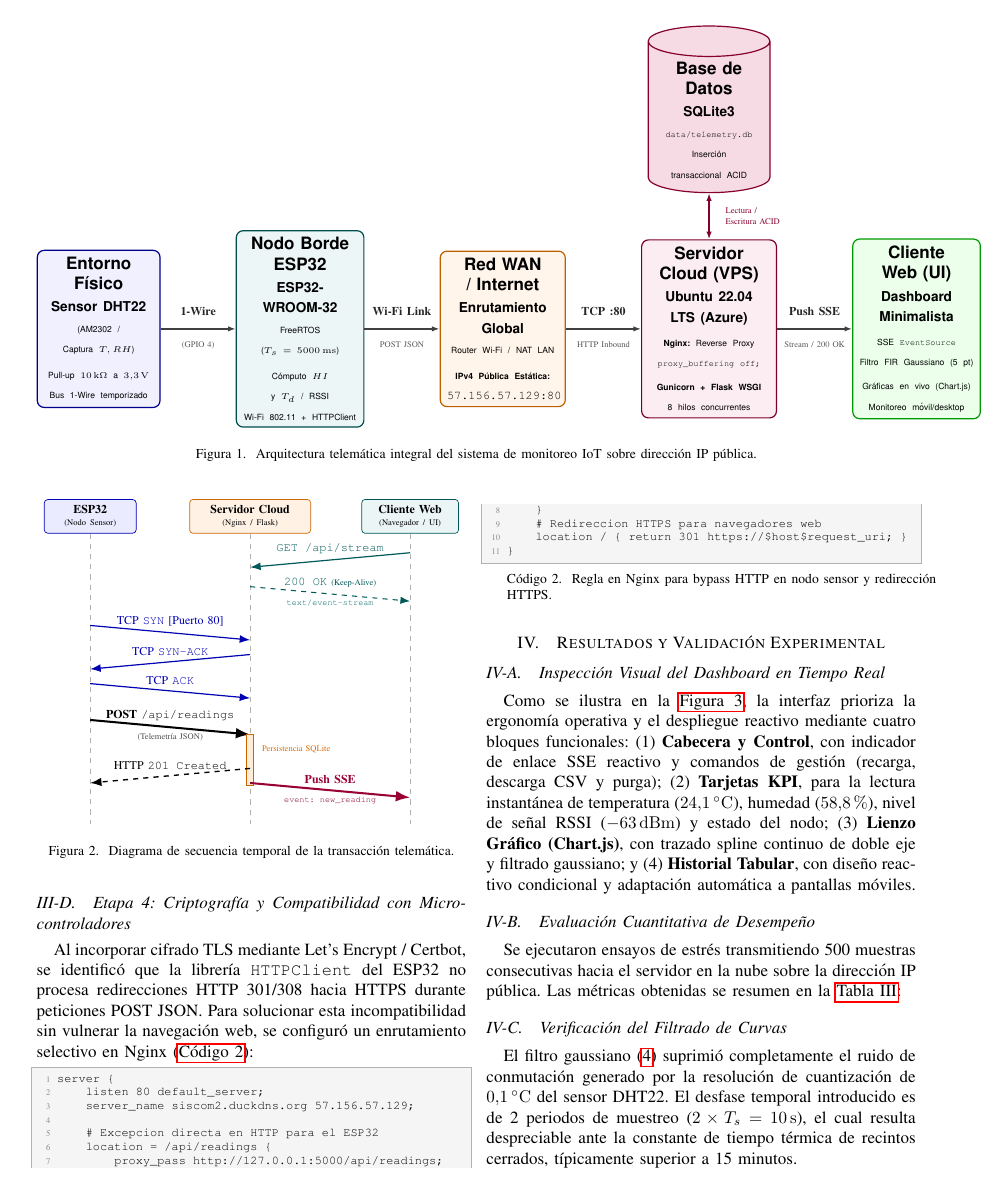
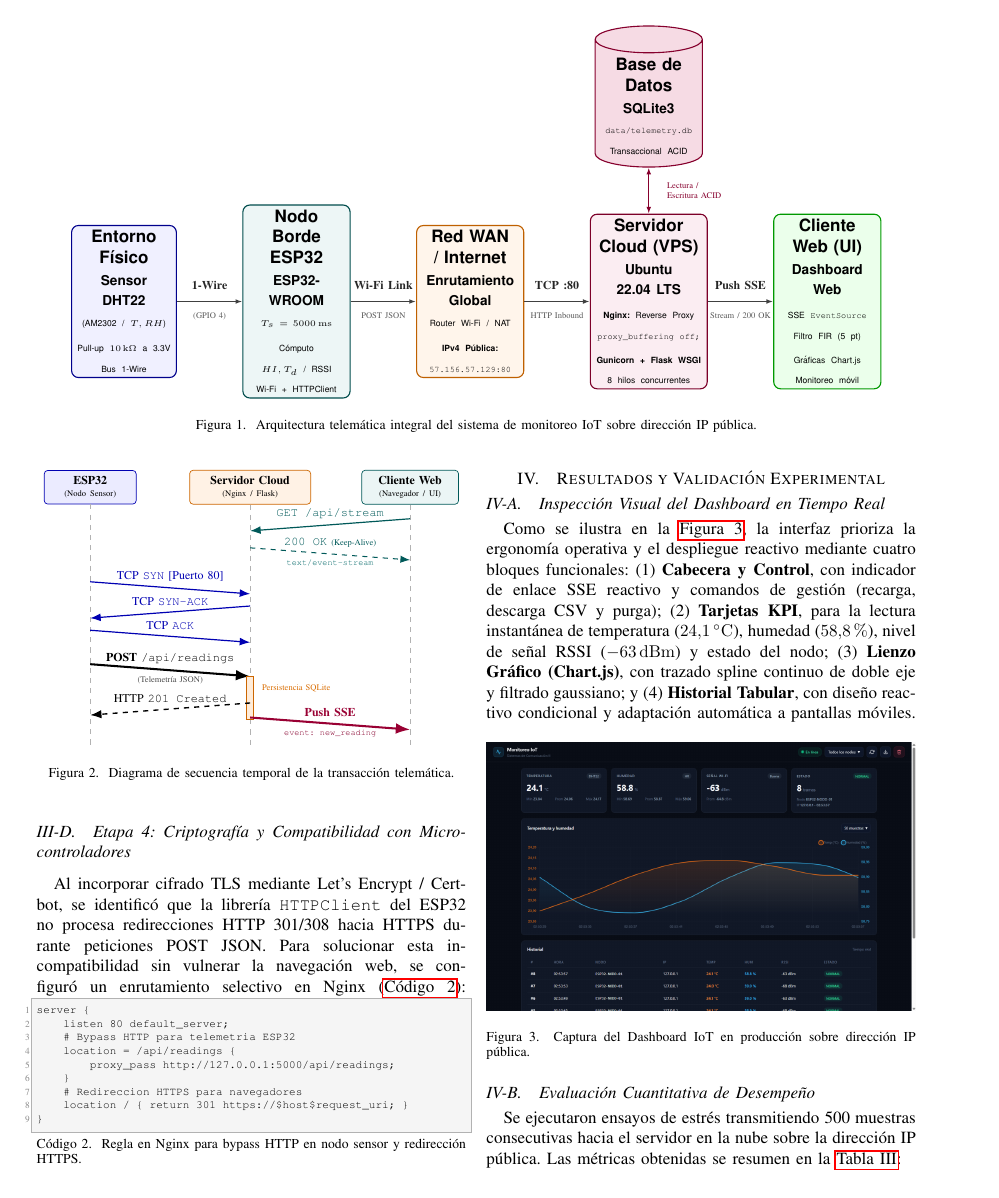
Before and after one commit to D10M4R-dio/Proyectosiscom2, a LaTeX paper (informe/main.tex): page 3 of 4. Compiled offline with pdfLaTeX.

Commit message:
Corregir margenes de figuras y listings, eliminar warnings y sobreanchos, compilar a 4 paginas exactas

```diff
--- a/informe/main.tex
+++ b/informe/main.tex
@@ -134,83 +135,83 @@ con ventana de 5 puntos ($M=2$), vector de ponderación $\mathbf{w} = [1, \, 3,
     >=Latex,
     font=\sffamily,
     card/.style={
-        rectangle, rounded corners=4pt, line width=0.7pt,
-        align=center, inner sep=4pt
+        rectangle, rounded corners=4pt, line width=0.65pt,
+        align=center, inner sep=3pt
     },
     sensor_box/.style={
         card, fill=blue!6, draw=blue!55!black,
-        text width=2.25cm, minimum height=2.1cm
+        text width=1.95cm, minimum height=2.0cm
     },
     esp_box/.style={
         card, fill=teal!7, draw=teal!60!black,
-        text width=2.35cm, minimum height=2.1cm
+        text width=2.00cm, minimum height=2.0cm
     },
     wan_box/.style={
         card, fill=orange!8, draw=orange!75!black,
-        text width=2.3cm, minimum height=2.1cm
+        text width=2.00cm, minimum height=2.0cm
     },
     vps_box/.style={
         card, fill=purple!7, draw=purple!65!black,
-        text width=2.5cm, minimum height=2.1cm
+        text width=2.20cm, minimum height=2.0cm
     },
     client_box/.style={
         card, fill=green!8, draw=green!60!black,
-        text width=2.35cm, minimum height=2.1cm
+        text width=2.00cm, minimum height=2.0cm
     },
     db_box/.style={
         cylinder, shape border rotate=90, aspect=0.25,
-        line width=0.7pt, fill=purple!14, draw=purple!70!black,
-        align=center, text width=2.3cm, inner sep=3pt,
+        line width=0.65pt, fill=purple!14, draw=purple!70!black,
+        align=center, text width=2.00cm, inner sep=3pt,
         font=\sffamily
     },
     conn_arrow/.style={
-        -{Latex[length=4.5pt, width=3.2pt]}, line width=0.9pt, color=black!75
+        -{Latex[length=4pt, width=2.8pt]}, line width=0.8pt, color=black!75
     },
     bidir_arrow/.style={
-        {Latex[length=4.5pt, width=3.2pt]}-{Latex[length=4.5pt, width=3.2pt]},
-        line width=0.85pt, color=purple!70!black
+        {Latex[length=4pt, width=2.8pt]}-{Latex[length=4pt, width=2.8pt]},
+        line width=0.8pt, color=purple!70!black
     },
     lbl_top/.style={
-        font=\scriptsize\bfseries, align=center, text=black!85, above=4pt
+        font=\scriptsize\bfseries, align=center, text=black!85, above=3pt
     },
     lbl_bot/.style={
-        font=\tiny, align=center, text=black!65, below=4pt
+        font=\tiny, align=center, text=black!65, below=3pt
     }
 ]
 
-    \def\hgap{1.55cm}
+    \def\hgap{1.35cm}
 
     % Bloque 1: Entorno Físico y Sensor
     \node[sensor_box] (sensor) {
         \textbf{Entorno Físico}\\[1pt]
         {\footnotesize \textbf{Sensor DHT22}}\\
-        {\tiny (AM2302 / Captura $T, RH$)}\\[3pt]
-        {\tiny Pull-up \SI{10}{\kilo\ohm} a \SI{3.3}{\volt}}\\
-        {\tiny Bus 1-Wire temporizado}
+        {\tiny (AM2302 / $T, RH$)}\\[3pt]
+        {\tiny Pull-up \SI{10}{\kilo\ohm} a 3.3V}\\
+        {\tiny Bus 1-Wire}
     };
 
     % Bloque 2: Nodo ESP32
     \node[esp_box, right=\hgap of sensor] (esp32) {
         \textbf{Nodo Borde ESP32}\\[1pt]
-        {\footnotesize \textbf{ESP32-WROOM-32}}\\
-        {\tiny FreeRTOS ($T_s = \SI{5000}{\milli\second}$)}\\[3pt]
-        {\tiny Cómputo $HI$ y $T_d$ / RSSI}\\
-        {\tiny Wi-Fi 802.11 + HTTPClient}
+        {\footnotesize \textbf{ESP32-WROOM}}\\
+        {\tiny $T_s = \SI{5000}{\milli\second}$}\\[3pt]
+        {\tiny Cómputo $HI, T_d$ / RSSI}\\
+        {\tiny Wi-Fi + HTTPClient}
     };
 
     % Bloque 3: Red WAN / Internet
     \node[wan_box, right=\hgap of esp32] (wan) {
         \textbf{Red WAN / Internet}\\[1pt]
         {\footnotesize \textbf{Enrutamiento Global}}\\
-        {\tiny Router Wi-Fi / NAT LAN}\\[3pt]
-        {\tiny \textbf{IPv4 Pública Estática:}}\\
-        {\scriptsize \texttt{57.156.57.129:80}}
+        {\tiny Router Wi-Fi / NAT}\\[3pt]
+        {\tiny \textbf{IPv4 Pública:}}\\
+        {\tiny \texttt{57.156.57.129:80}}
     };
 
     % Bloque 4: Servidor Cloud (VPS)
     \node[vps_box, right=\hgap of wan] (vps) {
         \textbf{Servidor Cloud (VPS)}\\[1pt]
-        {\footnotesize \textbf{Ubuntu 22.04 LTS (Azure)}}\\[2pt]
+        {\footnotesize \textbf{Ubuntu 22.04 LTS}}\\[2pt]
         {\tiny \textbf{Nginx:} Reverse Proxy}\\
         {\tiny \texttt{proxy\_buffering off;}}\\[2pt]
         {\tiny \textbf{Gunicorn + Flask WSGI}}\\
@@ -220,11 +221,11 @@ con ventana de 5 puntos ($M=2$), vector de ponderación $\mathbf{w} = [1, \, 3,
     % Bloque 5: Cliente Web
     \node[client_box, right=\hgap of vps] (client) {
         \textbf{Cliente Web (UI)}\\[1pt]
-        {\footnotesize \textbf{Dashboard Minimalista}}\\[2pt]
+        {\footnotesize \textbf{Dashboard Web}}\\[2pt]
         {\tiny SSE \texttt{EventSource}}\\
-        {\tiny Filtro FIR Gaussiano (5 pt)}\\[2pt]
-        {\tiny Gráficas en vivo (Chart.js)}\\
-        {\tiny Monitoreo móvil/desktop}
+        {\tiny Filtro FIR (5 pt)}\\[2pt]
+        {\tiny Gráficas Chart.js}\\
+        {\tiny Monitoreo móvil}
     };
 
     % Bloque Superior: Base de Datos SQLite (sobre el VPS)
@@ -333,9 +334,9 @@ El firmware en Arduino C++ opera mediante un temporizador no bloqueante basado e
         \textbf{Cliente Web}\\[-1pt]\tiny(Navegador / UI)};
 
     % Puntos de anclaje inferior de las líneas de vida
-    \coordinate (esp_bot) at (Xesp |- 0, -6.35);
-    \coordinate (srv_bot) at (Xsrv |- 0, -6.35);
-    \coordinate (cli_bot) at (Xcli |- 0, -6.35);
+    \coordinate (esp_bot) at (Xesp |- 0, -5.35);
+    \coordinate (srv_bot) at (Xsrv |- 0, -5.35);
+    \coordinate (cli_bot) at (Xcli |- 0, -5.35);
 
     % Dibujo de líneas de vida
     \draw[lifeline] (node_esp.south) -- (esp_bot);
@@ -345,14 +346,14 @@ El firmware en Arduino C++ opera mediante un temporizador no bloqueante basado e
     % =========================================================================
     % FASE 1: Conexión y Suscripción SSE (Cliente Web <-> Servidor Cloud)
     % =========================================================================
-    \coordinate (c1) at (Xcli |- 0, -0.75);
-    \coordinate (s1) at (Xsrv |- 0, -1.05);
+    \coordinate (c1) at (Xcli |- 0, -0.65);
+    \coordinate (s1) at (Xsrv |- 0, -0.90);
     \draw[msg, color=teal!70!black] (c1) --
         node[above, midway] {\texttt{GET /api/stream}}
         (s1);
 
-    \coordinate (s2) at (Xsrv |- 0, -1.45);
-    \coordinate (c2) at (Xcli |- 0, -1.75);
+    \coordinate (s2) at (Xsrv |- 0, -1.25);
+    \coordinate (c2) at (Xcli |- 0, -1.50);
     \draw[resp, color=teal!70!black] (s2) --
         node[above, midway] {\texttt{200 OK} \tiny(Keep-Alive)}
         node[below, midway, font=\tiny\ttfamily, text=teal!80!black] {text/event-stream}
@@ -361,20 +362,20 @@ El firmware en Arduino C++ opera mediante un temporizador no bloqueante basado e
     % =========================================================================
     % FASE 2: Handshake TCP de 3 Vías (ESP32 <-> Servidor Cloud)
     % =========================================================================
-    \coordinate (e3) at (Xesp |- 0, -2.25);
-    \coordinate (s3) at (Xsrv |- 0, -2.55);
+    \coordinate (e3) at (Xesp |- 0, -1.95);
+    \coordinate (s3) at (Xsrv |- 0, -2.20);
     \draw[msg, color=blue!70!black] (e3) --
         node[above, midway] {TCP \texttt{SYN} [Puerto 80]}
         (s3);
 
-    \coordinate (s4) at (Xsrv |- 0, -2.85);
-    \coordinate (e4) at (Xesp |- 0, -3.15);
+    \coordinate (s4) at (Xsrv |- 0, -2.45);
+    \coordinate (e4) at (Xesp |- 0, -2.70);
     \draw[msg, color=blue!70!black] (s4) --
         node[above, midway] {TCP \texttt{SYN-ACK}}
         (e4);
 
-    \coordinate (e5) at (Xesp |- 0, -3.45);
-    \coordinate (s5) at (Xsrv |- 0, -3.75);
+    \coordinate (e5) at (Xesp |- 0, -2.95);
+    \coordinate (s5) at (Xsrv |- 0, -3.20);
     \draw[msg, color=blue!70!black] (e5) --
         node[above, midway] {TCP \texttt{ACK}}
         (s5);
@@ -382,21 +383,21 @@ El firmware en Arduino C++ opera mediante un temporizador no bloqueante basado e
     % =========================================================================
     % FASE 3: Transmisión HTTP POST de Telemetría (ESP32 -> Servidor Cloud)
     % =========================================================================
-    \coordinate (e6) at (Xesp |- 0, -4.20);
-    \coordinate (s6) at (Xsrv |- 0, -4.50);
+    \coordinate (e6) at (Xesp |- 0, -3.65);
+    \coordinate (s6) at (Xsrv |- 0, -3.90);
     \draw[msg, very thick, color=black] (e6) --
         node[above, midway] {\textbf{POST} \texttt{/api/readings}}
         node[below, midway, font=\tiny, text=black!70] {(Telemetría JSON)}
         (s6);
 
     % Barra de procesamiento y persistencia en el Servidor (de s6 a salida de respuestas)
-    \draw[actbox] ($(Xsrv) + (-0.07, -4.50)$) rectangle ($(Xsrv) + (0.07, -5.55)$);
-    \node[anchor=west, font=\tiny, text=orange!85!black] at ($(Xsrv) + (0.12, -4.80)$) {%
+    \draw[actbox] ($(Xsrv) + (-0.07, -3.90)$) rectangle ($(Xsrv) + (0.07, -4.80)$);
+    \node[anchor=west, font=\tiny, text=orange!85!black] at ($(Xsrv) + (0.12, -4.15)$) {%
         Persistencia SQLite};
 
     % Respuesta HTTP 201 Created al ESP32
-    \coordinate (s7) at (Xsrv |- 0, -5.20);
-    \coordinate (e7) at (Xesp |- 0, -5.50);
+    \coordinate (s7) at (Xsrv |- 0, -4.45);
+    \coordinate (e7) at (Xesp |- 0, -4.70);
     \draw[resp, thick, color=black] (s7) --
         node[above, midway] {HTTP \texttt{201 Created}}
         (e7);
@@ -404,8 +405,8 @@ El firmware en Arduino C++ opera mediante un temporizador no bloqueante basado e
     % =========================================================================
     % FASE 4: Notificación Push SSE en Tiempo Real (Servidor Cloud -> Cliente Web)
     % =========================================================================
-    \coordinate (s8) at (Xsrv |- 0, -5.50);
-    \coordinate (c8) at (Xcli |- 0, -5.80);
+    \coordinate (s8) at (Xsrv |- 0, -4.75);
+    \coordinate (c8) at (Xcli |- 0, -5.00);
     \draw[msg, very thick, color=purple!80!black] (s8) --
         node[above, midway] {\textbf{Push SSE}}
         node[below, midway, font=\tiny\ttfamily, text=purple!70!black] {event: new\_reading}
@@ -451,19 +452,19 @@ La arquitectura de software desacopla el proxy perimetral de la capa de cómputo
 
 \subsection{Etapa 4: Criptografía y Compatibilidad con Microcontroladores}
 Al incorporar cifrado TLS mediante Let's Encrypt / Certbot, se identificó que la librería \texttt{HTTPClient} del ESP32 no procesa redirecciones HTTP 301/308 hacia HTTPS durante peticiones POST JSON. Para solucionar esta incompatibilidad sin vulnerar la navegación web, se configuró un enrutamiento selectivo en Nginx (\autoref{lst:nginx_conf}):
+\noindent\begin{minipage}{\columnwidth}
 \begin{lstlisting}[caption={Regla en Nginx para bypass HTTP en nodo sensor y redirección HTTPS.}, label={lst:nginx_conf}]
 server {
     listen 80 default_server;
-    server_name siscom2.duckdns.org 57.156.57.129;
-
-    # Excepcion directa en HTTP para el ESP32
+    # Bypass HTTP para telemetria ESP32
     location = /api/readings {
         proxy_pass http://127.0.0.1:5000/api/readings;
     }
-    # Redireccion HTTPS para navegadores web
+    # Redireccion HTTPS para navegadores
     location / { return 301 https://$host$request_uri; }
 }
 \end{lstlisting}
+\end{minipage}
 
 \section{Resultados y Validación Experimental}
 
```
Also changed, not shown: informe/main.pdf, informe/main.tex (19 more changed lines).
